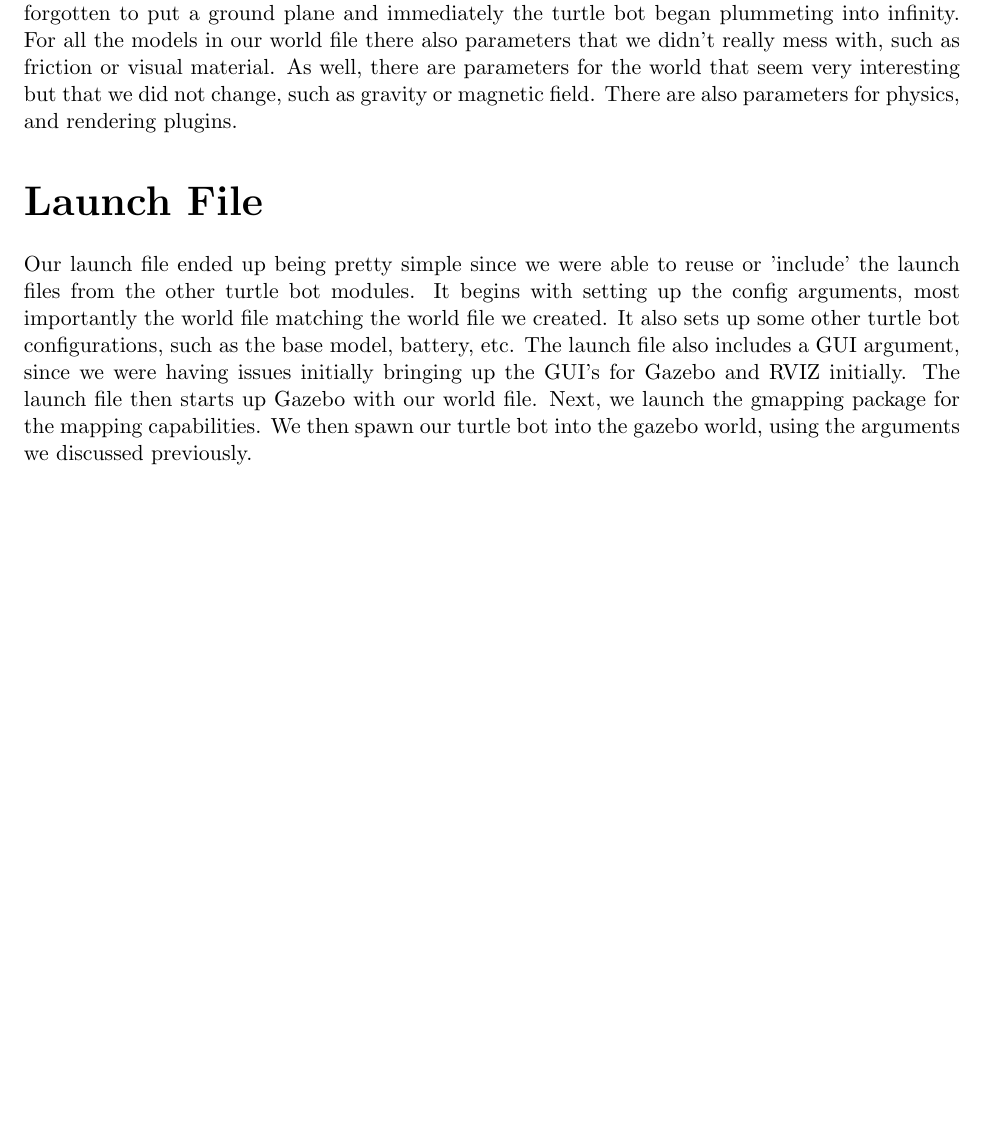
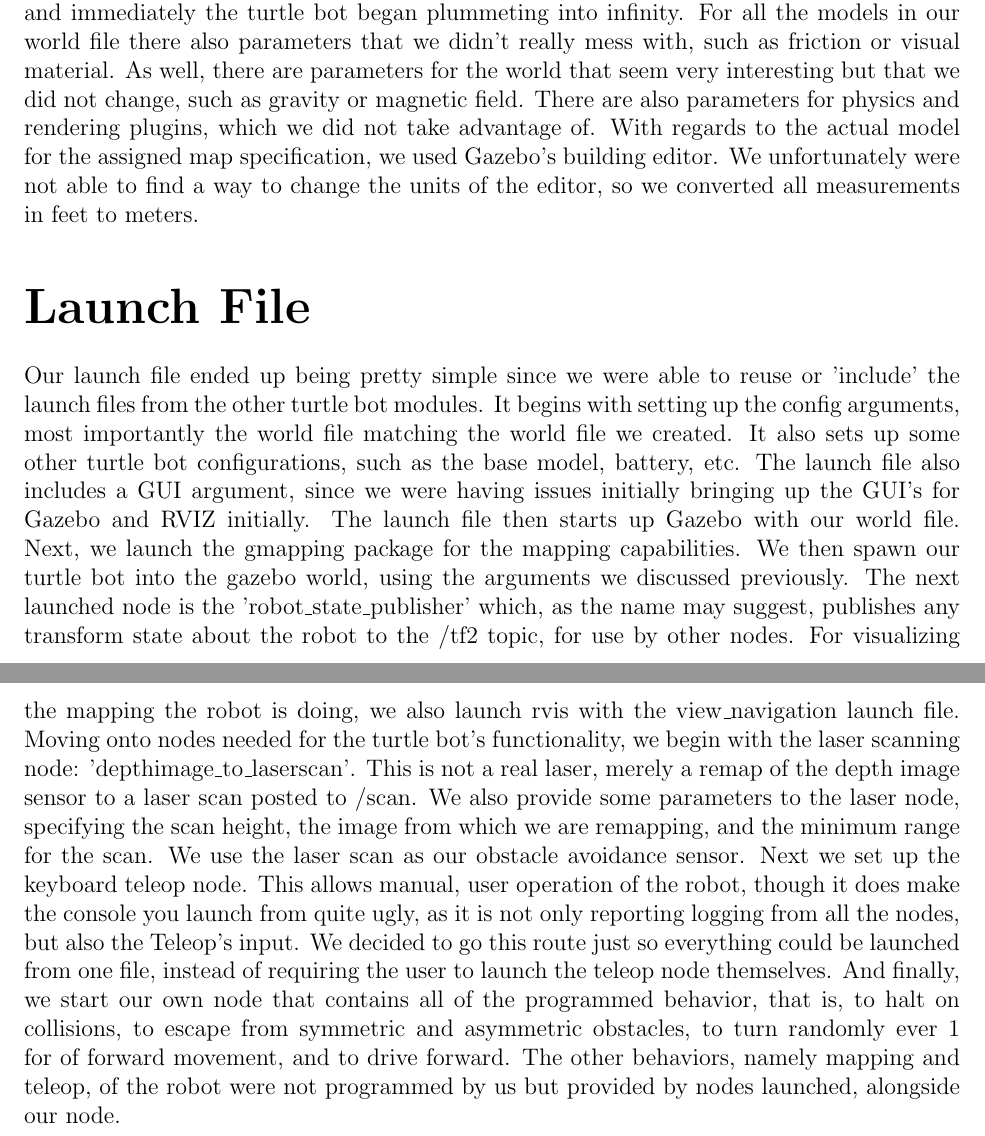
Before and after one commit to dylanzemlin/IIRProject1, a LaTeX document (docs/world_launch.tex): part of the page before the commit and two parts of pages 1 and 2 of 2 after it, the two joined at a grey line, cut so that both start at the same text, the shorter picture padded with empty space. Compiled offline with pdfLaTeX.

Commit message:
docs finished

```diff
--- a/docs/world_launch.tex
+++ b/docs/world_launch.tex
@@ -1,4 +1,4 @@
-\documentclass[11pt]{article}
+\documentclass[12pt]{article}
 
 \usepackage[margin=1in]{geometry}
 \usepackage{amsmath, amssymb}
@@ -17,9 +17,9 @@
 \maketitle
 
 \part*{World File}
-This file specifies bunch of information about the map that we made for this project. Most importantly it specifies the model that we created to simulate the given assignment map specification. The model section lists all the walls that make it up, their positions/'poses' and their size. It also lists the collision separately from their visuals, which though its probably not as important for our model, since its relatively simple, it probably is important to separate visual and colliding geometry to optimize their representations for each. As well it also specifies the ground plane model. We initially ran into a humorous bug when we first tried running the turtle bot on our map: we had forgotten to put a ground plane and immediately the turtle bot began plummeting into infinity. For all the models in our world file there also parameters that we didn't really mess with, such as friction or visual material. As well, there are parameters for the world that seem very interesting but that we did not change, such as gravity or magnetic field. There are also parameters for physics, and rendering plugins.
+This file specifies bunch of information about the map that we made for this project. Most importantly it specifies the model that we created to simulate the given assignment map specification. The model section lists all the walls that make it up, their positions/'poses' and their size. It also lists the collision separately from their visuals, which though its probably not as important for our model, since its relatively simple, it probably is important to separate visual and colliding geometry to optimize their representations for each. As well it also specifies the ground plane model. We initially ran into a humorous bug when we first tried running the turtle bot on our map: we had forgotten to put a ground plane and immediately the turtle bot began plummeting into infinity. For all the models in our world file there also parameters that we didn't really mess with, such as friction or visual material. As well, there are parameters for the world that seem very interesting but that we did not change, such as gravity or magnetic field. There are also parameters for physics and rendering plugins, which we did not take advantage of. With regards to the actual model for the assigned map specification, we used Gazebo's building editor. We unfortunately were not able to find a way to change the units of the editor, so we converted all measurements in feet to meters.
 
 \part*{Launch File}
-Our launch file ended up being pretty simple since we were able to reuse or 'include' the launch files from the other turtle bot modules. It begins with setting up the config arguments, most importantly the world file matching the world file we created. It also sets up some other turtle bot configurations, such as the base model, battery, etc. The launch file also includes a GUI argument, since we were having issues initially bringing up the GUI's for Gazebo and RVIZ initially. The launch file then starts up Gazebo with our world file. Next, we launch the gmapping package for the mapping capabilities. We then spawn our turtle bot into the gazebo world, using the arguments we discussed previously.
+Our launch file ended up being pretty simple since we were able to reuse or 'include' the launch files from the other turtle bot modules. It begins with setting up the config arguments, most importantly the world file matching the world file we created. It also sets up some other turtle bot configurations, such as the base model, battery, etc. The launch file also includes a GUI argument, since we were having issues initially bringing up the GUI's for Gazebo and RVIZ initially. The launch file then starts up Gazebo with our world file. Next, we launch the gmapping package for the mapping capabilities. We then spawn our turtle bot into the gazebo world, using the arguments we discussed previously. The next launched node is the 'robot\_state\_publisher' which, as the name may suggest, publishes any transform state about the robot to the /tf2 topic, for use by other nodes. For visualizing the mapping the robot is doing, we also launch rvis with the view\_navigation launch file. Moving onto nodes needed for the turtle bot's functionality, we begin with the laser scanning node: 'depthimage\_to\_laserscan'. This is not a real laser, merely a remap of the depth image sensor to a laser scan posted to /scan. We also provide some parameters to the laser node, specifying the scan height, the image from which we are remapping, and the minimum range for the scan. We use the laser scan as our obstacle avoidance sensor. Next we set up the keyboard teleop node. This allows manual, user operation of the robot, though it does make the console you launch from quite ugly, as it is not only reporting logging from all the nodes, but also the Teleop's input. We decided to go this route just so everything could be launched from one file, instead of requiring the user to launch the teleop node themselves. And finally, we start our own node that contains all of the programmed behavior, that is, to halt on collisions, to escape from symmetric and asymmetric obstacles, to turn randomly ever 1 for of forward movement, and to drive forward. The other behaviors, namely mapping and teleop, of the robot were not programmed by us but provided by nodes launched, alongside our node.
 
 \end{document}
```
Also changed, not shown: docs/robot_code.tex (+2 -2 lines), docs/robot_code.pdf (added).
